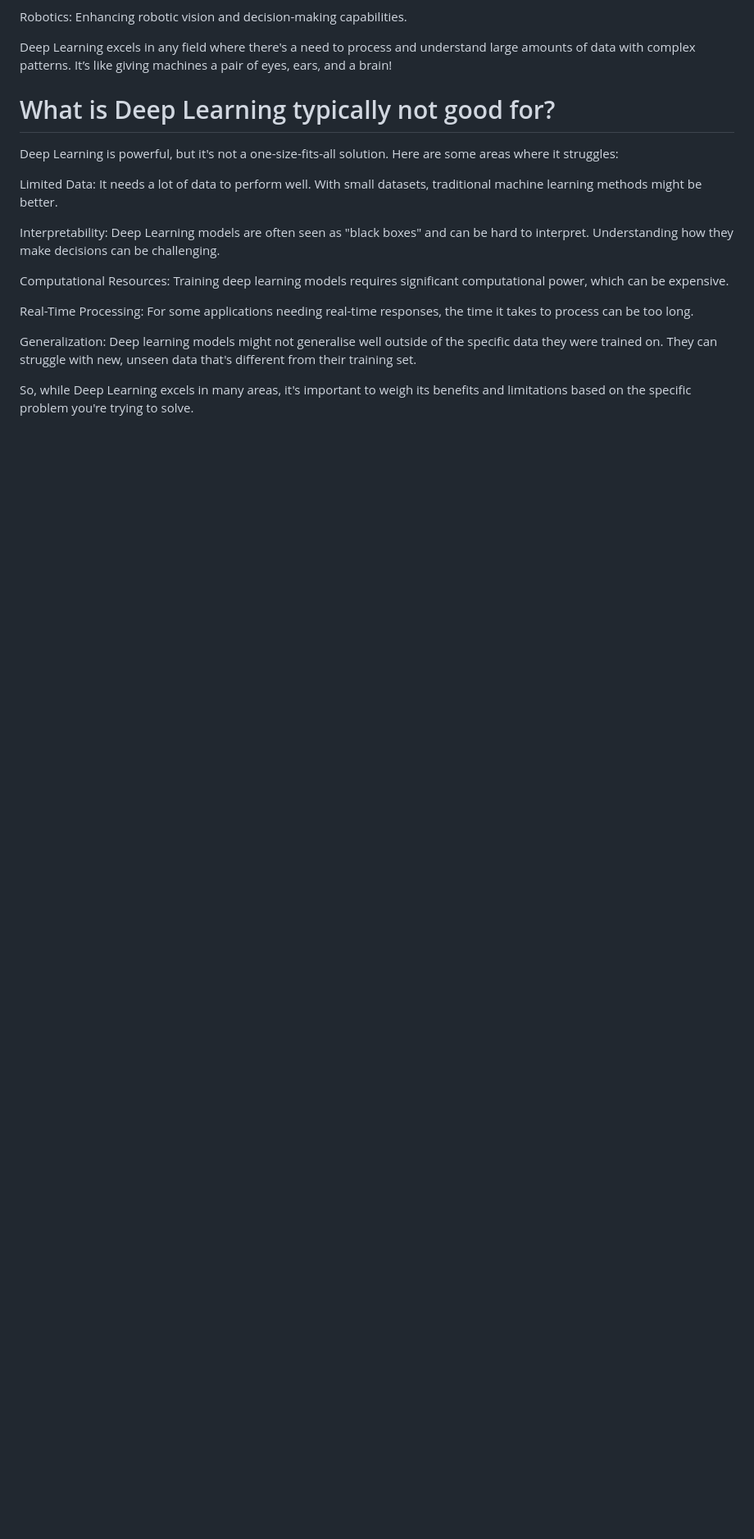
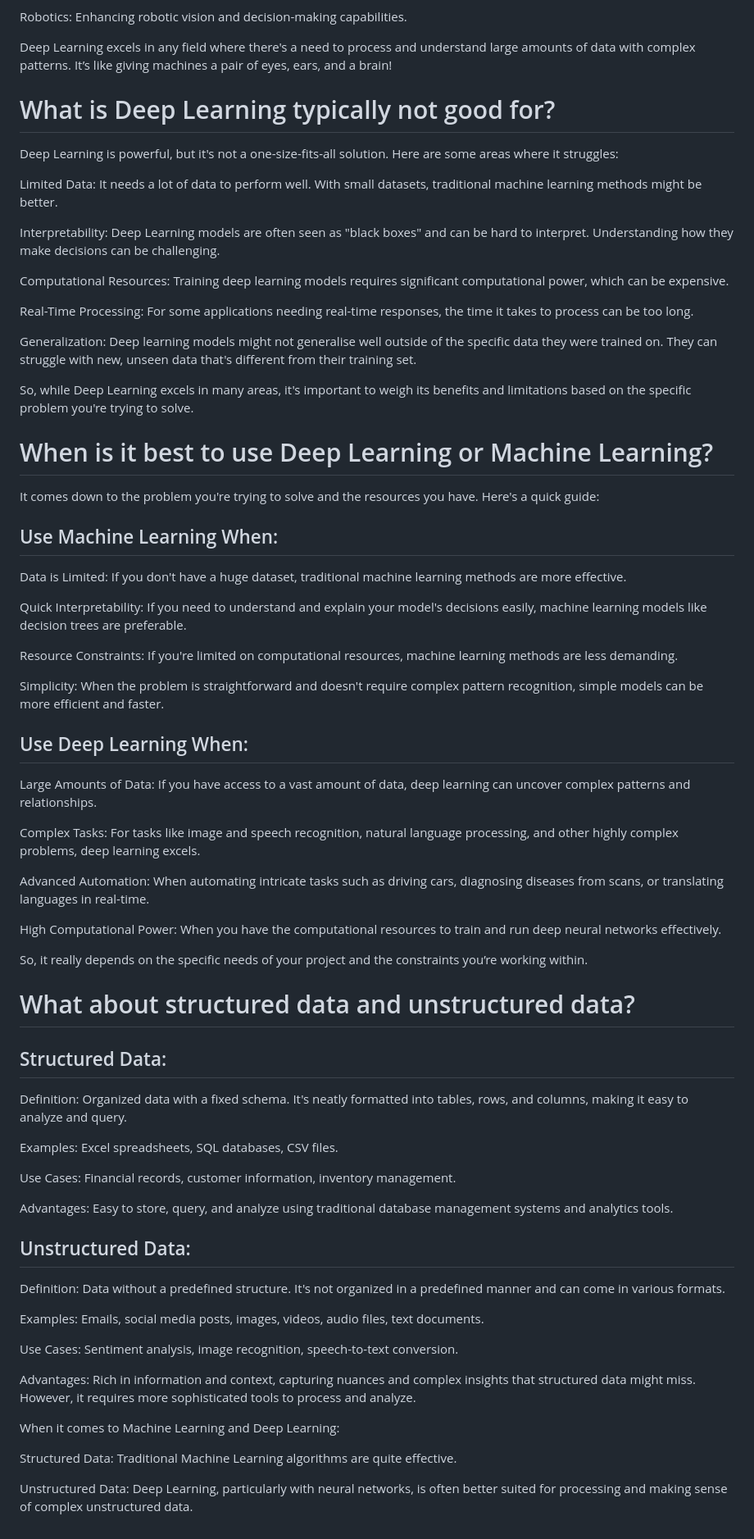
Before and after one commit to Nimira43/Tensorflow, a Markdown page: 01-Deep-Learning/Introduction.md, the part around the change. Shown at 82% size. Drawn GitHub-style; blank space fills up the shorter version.

Commit message:
Structured and unstructured data

```diff
--- a/01-Deep-Learning/Introduction.md
+++ b/01-Deep-Learning/Introduction.md
@@ -153,3 +153,57 @@ Real-Time Processing: For some applications needing real-time responses, the tim
 Generalization: Deep learning models might not generalise well outside of the specific data they were trained on. They can struggle with new, unseen data that's different from their training set.
 
 So, while Deep Learning excels in many areas, it's important to weigh its benefits and limitations based on the specific problem you're trying to solve.
+
+# When is it best to use Deep Learning or Machine Learning?
+
+It comes down to the problem you're trying to solve and the resources you have. Here's a quick guide:
+
+## Use Machine Learning When:
+
+Data is Limited: If you don't have a huge dataset, traditional machine learning methods are more effective.
+
+Quick Interpretability: If you need to understand and explain your model's decisions easily, machine learning models like decision trees are preferable.
+
+Resource Constraints: If you're limited on computational resources, machine learning methods are less demanding.
+
+Simplicity: When the problem is straightforward and doesn't require complex pattern recognition, simple models can be more efficient and faster.
+
+## Use Deep Learning When:
+
+Large Amounts of Data: If you have access to a vast amount of data, deep learning can uncover complex patterns and relationships.
+
+Complex Tasks: For tasks like image and speech recognition, natural language processing, and other highly complex problems, deep learning excels.
+
+Advanced Automation: When automating intricate tasks such as driving cars, diagnosing diseases from scans, or translating languages in real-time.
+
+High Computational Power: When you have the computational resources to train and run deep neural networks effectively.
+
+So, it really depends on the specific needs of your project and the constraints you’re working within.
+
+# What about structured data and unstructured data?
+
+## Structured Data:
+
+Definition: Organized data with a fixed schema. It's neatly formatted into tables, rows, and columns, making it easy to analyze and query.
+
+Examples: Excel spreadsheets, SQL databases, CSV files.
+
+Use Cases: Financial records, customer information, inventory management.
+
+Advantages: Easy to store, query, and analyze using traditional database management systems and analytics tools.
+
+## Unstructured Data:
+
+Definition: Data without a predefined structure. It's not organized in a predefined manner and can come in various formats.
+
+Examples: Emails, social media posts, images, videos, audio files, text documents.
+
+Use Cases: Sentiment analysis, image recognition, speech-to-text conversion.
+
+Advantages: Rich in information and context, capturing nuances and complex insights that structured data might miss. However, it requires more sophisticated tools to process and analyze.
+
+When it comes to Machine Learning and Deep Learning:
+
+Structured Data: Traditional Machine Learning algorithms are quite effective.
+
+Unstructured Data: Deep Learning, particularly with neural networks, is often better suited for processing and making sense of complex unstructured data.
```
